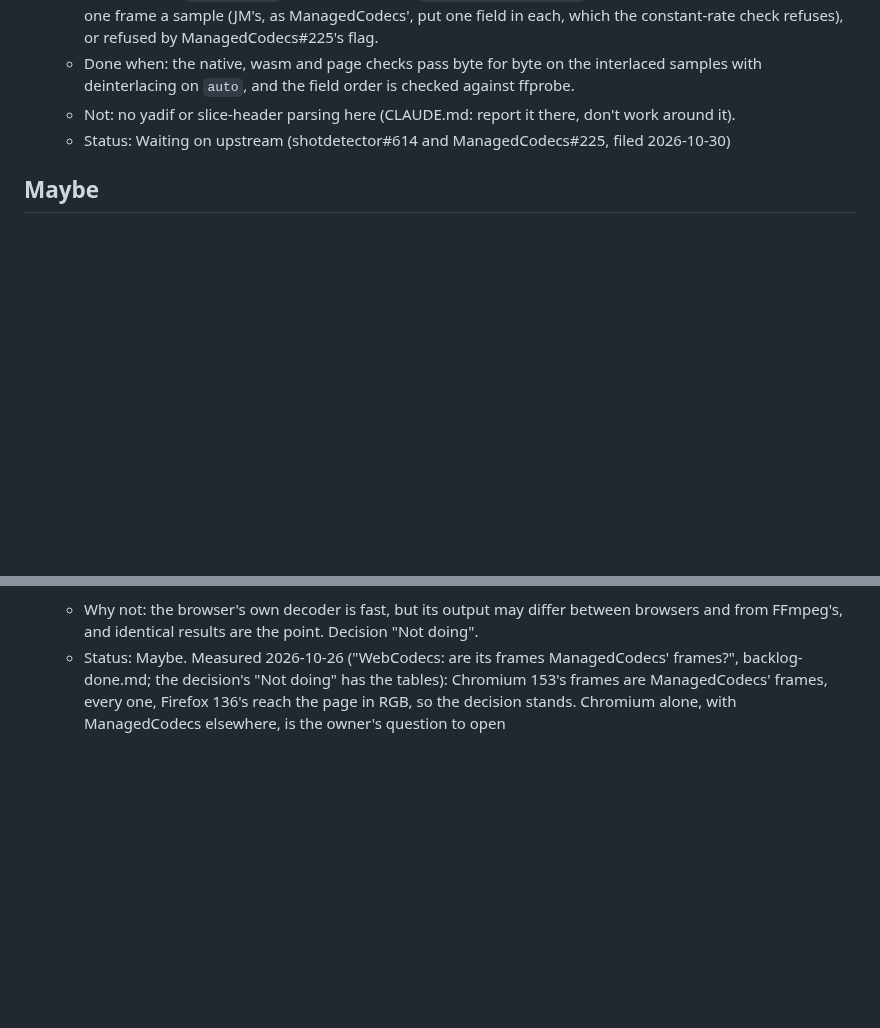
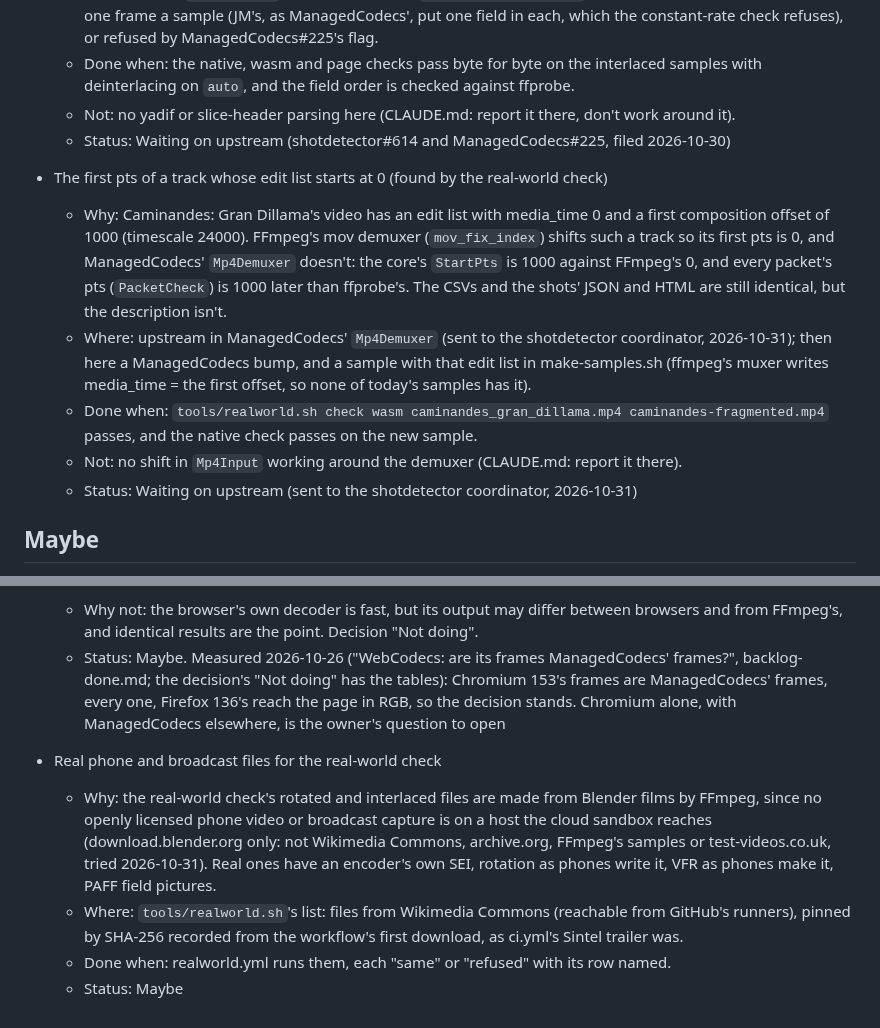
Before and after one commit to bisforboman/shotdetector-web, a Markdown page: docs/backlog.md, 2 parts joined by grey strips. Drawn GitHub-style; blank space fills up the shorter version.

Commit message:
Backlog: what the real-world check found so far
Caminandes' first pts (ManagedCodecs' demuxer doesn't shift a track whose edit list starts at 0 as FFmpeg's
mov_fix_index does: sent upstream), and real phone and broadcast files where the runners reach them (Maybe).

Co-Authored-By: Claude Opus 5.5 <noreply@anthropic.com>
Claude-Session: https://claude.ai/code/session_015S5PSLTiStnc9bY5AyaiDV

```diff
--- a/docs/backlog.md
+++ b/docs/backlog.md
@@ -102,6 +102,20 @@ another, a pull request each (the owner's choice, 2026-10-31).
   - Not: no yadif or slice-header parsing here (CLAUDE.md: report it there, don't work around it).
   - Status: Waiting on upstream (shotdetector#614 and ManagedCodecs#225, filed 2026-10-30)
 
+- The first pts of a track whose edit list starts at 0 (found by the real-world check)
+  - Why: Caminandes: Gran Dillama's video has an edit list with media_time 0 and a first composition offset of 1000
+    (timescale 24000). FFmpeg's mov demuxer (`mov_fix_index`) shifts such a track so its first pts is 0, and
+    ManagedCodecs' `Mp4Demuxer` doesn't: the core's `StartPts` is 1000 against FFmpeg's 0, and every packet's pts
+    (`PacketCheck`) is 1000 later than ffprobe's. The CSVs and the shots' JSON and HTML are still identical, but the
+    description isn't.
+  - Where: upstream in ManagedCodecs' `Mp4Demuxer` (sent to the shotdetector coordinator, 2026-10-31); then here a
+    ManagedCodecs bump, and a sample with that edit list in make-samples.sh (ffmpeg's muxer writes media_time = the
+    first offset, so none of today's samples has it).
+  - Done when: `tools/realworld.sh check wasm caminandes_gran_dillama.mp4 caminandes-fragmented.mp4` passes, and the
+    native check passes on the new sample.
+  - Not: no shift in `Mp4Input` working around the demuxer (CLAUDE.md: report it there).
+  - Status: Waiting on upstream (sent to the shotdetector coordinator, 2026-10-31)
+
 ## Maybe
 
 Widening the scope. ShotDetector's frame-source API (`Detect(YuvVideo, ...)`, 3.14.0) takes 8-bit 4:2:0 of an even
@@ -135,3 +149,13 @@ file out of `samples/reject/`, and passes the native check.
     decision's "Not doing" has the tables): Chromium 153's frames are ManagedCodecs' frames, every one, Firefox 136's
     reach the page in RGB, so the decision stands. Chromium alone, with ManagedCodecs elsewhere, is the owner's
     question to open
+
+- Real phone and broadcast files for the real-world check
+  - Why: the real-world check's rotated and interlaced files are made from Blender films by FFmpeg, since no openly
+    licensed phone video or broadcast capture is on a host the cloud sandbox reaches (download.blender.org only:
+    not Wikimedia Commons, archive.org, FFmpeg's samples or test-videos.co.uk, tried 2026-10-31). Real ones have an
+    encoder's own SEI, rotation as phones write it, VFR as phones make it, PAFF field pictures.
+  - Where: `tools/realworld.sh`'s list: files from Wikimedia Commons (reachable from GitHub's runners), pinned by
+    SHA-256 recorded from the workflow's first download, as ci.yml's Sintel trailer was.
+  - Done when: realworld.yml runs them, each "same" or "refused" with its row named.
+  - Status: Maybe
```
